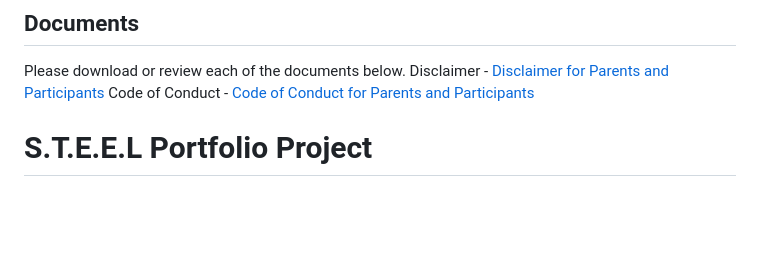
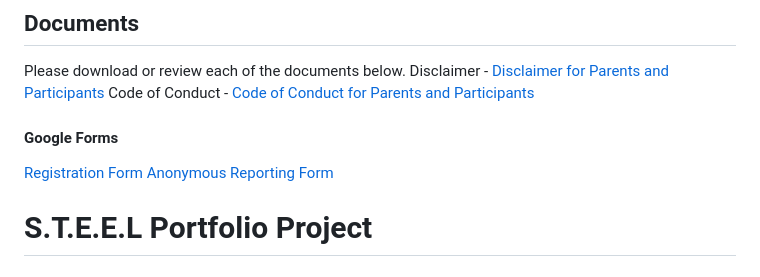
Before and after one commit to clarencescott/S.T.E.E.L, a Markdown page: README.md, the part around the change. Rendered like a GitHub page; blank space fills up the shorter version.

Commit message:
Created links to the registration and reporting form

```diff
--- a/README.md
+++ b/README.md
@@ -7,6 +7,10 @@ S.T.E.E.L is <b>Students Thriving in Engineering & Emerging Leadership</b>. It i
 Please download or review each of the documents below.
 Disclaimer - [Disclaimer for Parents and Participants](Disclaimer.pdf)
 Code of Conduct - [Code of Conduct for Parents and Participants](Conduct.pdf)
+#### Google Forms
+[Registration Form](https://forms.gle/2HCqBhJEhUnYet8z6)
+[Anonymous Reporting Form](https://forms.gle/3GarcWXnQY9po6fc6)
+
 
 # S.T.E.E.L Portfolio Project
 ## Overview
```
